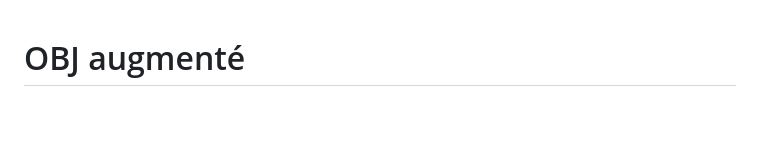
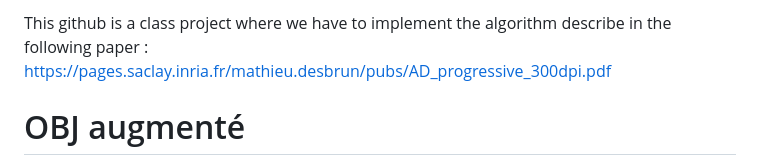
Before and after one commit to AngelLagr/CSI3D-Lossless-Progression-Compression, a Markdown page: README.md, the part around the change. Rendered like a GitHub page; blank space fills up the shorter version.

Commit message:
Add project description to README
Added project description and reference to the paper.

```diff
--- a/README.md
+++ b/README.md
@@ -1,3 +1,5 @@
+This github is a class project where we have to implement the algorithm describe in the following paper : https://pages.saclay.inria.fr/mathieu.desbrun/pubs/AD_progressive_300dpi.pdf
+
 # OBJ augmenté
 
 WaveFront OBJ est un format permettant d'encoder des modèles 3D de manière
```
